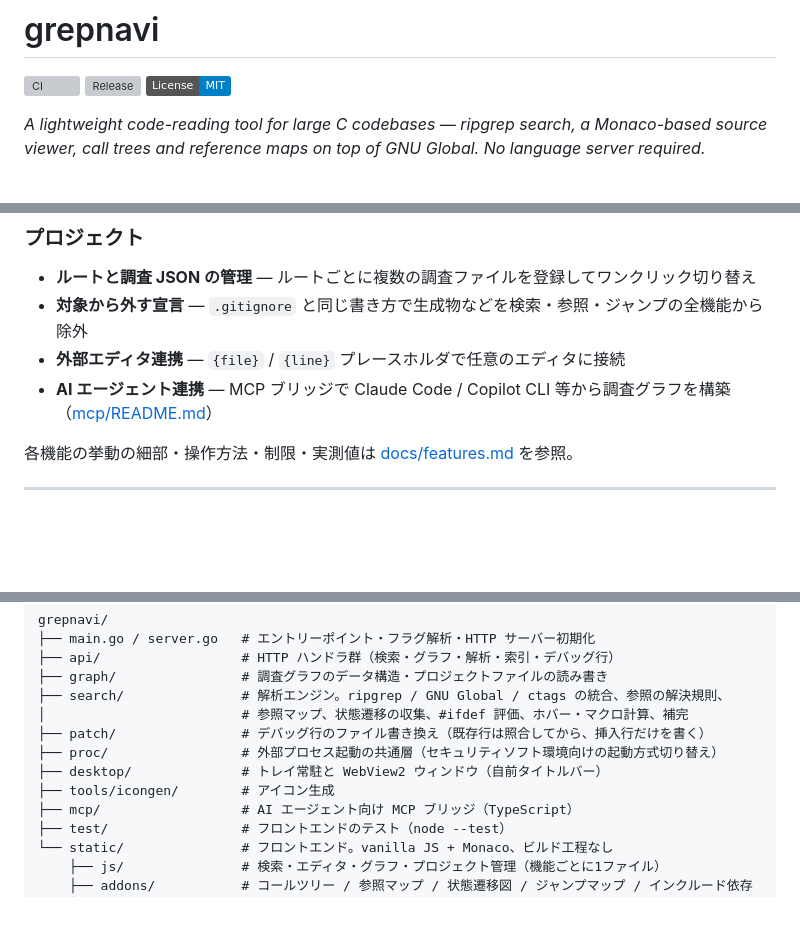
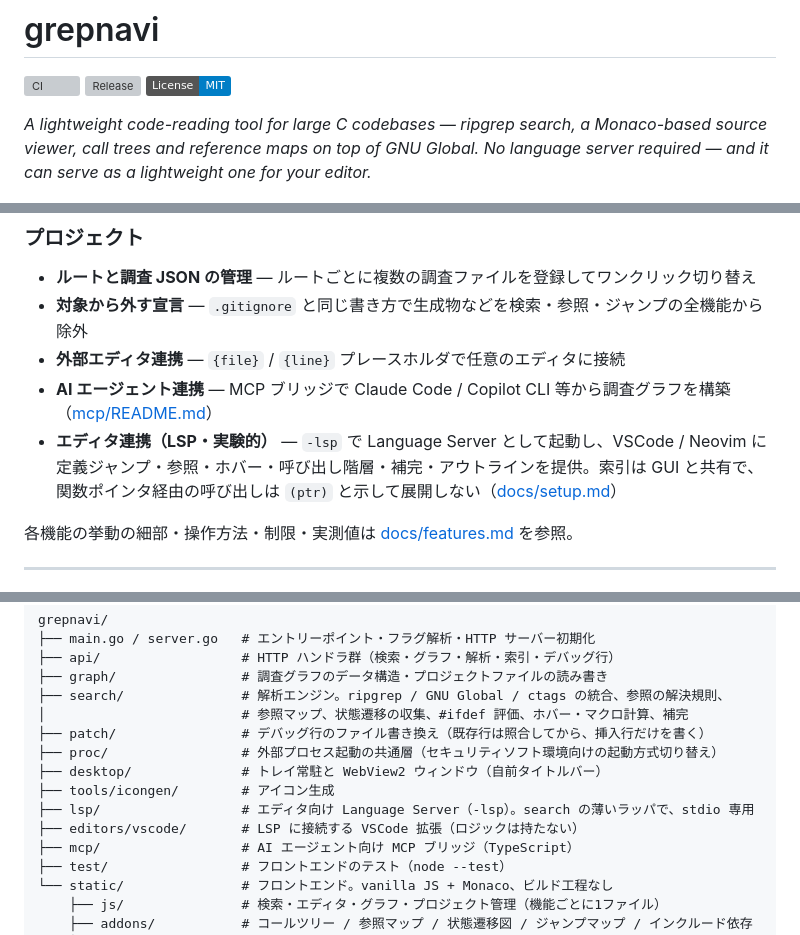
Before and after one commit to Taka-S-dev/grepnavi, a Markdown page: README.md, 3 parts joined by grey strips. Drawn GitHub-style; badges without logos; blank space fills up the shorter version; grey boxes are pictures that could not be loaded.

Commit message:
docs(readme): describe the editor integration
- The feature list and the architecture map mention the -lsp mode and
  the bundled VSCode extension, and the tagline no longer implies the
  tool has nothing to do with language servers

```diff
--- a/README.md
+++ b/README.md
@@ -4,7 +4,7 @@
 [![Release](https://img.shields.io/github/v/release/Taka-S-dev/grepnavi)](https://github.com/Taka-S-dev/grepnavi/releases/latest)
 [![License: MIT](https://img.shields.io/badge/License-MIT-blue.svg)](LICENSE)
 
-*A lightweight code-reading tool for large C codebases — ripgrep search, a Monaco-based source viewer, call trees and reference maps on top of GNU Global. No language server required.*
+*A lightweight code-reading tool for large C codebases — ripgrep search, a Monaco-based source viewer, call trees and reference maps on top of GNU Global. No language server required — and it can serve as a lightweight one for your editor.*
 
 ![grepnavi のメイン画面 — 検索・コメント付き調査ツリー・エディタの3ペイン](docs/images/main.png)
 
@@ -58,6 +58,7 @@ clangd のような言語サーバを使える環境なら、精度はそちら
 - **対象から外す宣言** — `.gitignore` と同じ書き方で生成物などを検索・参照・ジャンプの全機能から除外
 - **外部エディタ連携** — `{file}` / `{line}` プレースホルダで任意のエディタに接続
 - **AI エージェント連携** — MCP ブリッジで Claude Code / Copilot CLI 等から調査グラフを構築（[mcp/README.md](mcp/README.md)）
+- **エディタ連携（LSP・実験的）** — `-lsp` で Language Server として起動し、VSCode / Neovim に定義ジャンプ・参照・ホバー・呼び出し階層・補完・アウトラインを提供。索引は GUI と共有で、関数ポインタ経由の呼び出しは `(ptr)` と示して展開しない（[docs/setup.md](docs/setup.md)）
 
 各機能の挙動の細部・操作方法・制限・実測値は [docs/features.md](docs/features.md) を参照。
 
@@ -191,6 +192,8 @@ grepnavi/
 ├── proc/                 # 外部プロセス起動の共通層（セキュリティソフト環境向けの起動方式切り替え）
 ├── desktop/              # トレイ常駐と WebView2 ウィンドウ（自前タイトルバー）
 ├── tools/icongen/        # アイコン生成
+├── lsp/                  # エディタ向け Language Server（-lsp）。search の薄いラッパで、stdio 専用
+├── editors/vscode/       # LSP に接続する VSCode 拡張（ロジックは持たない）
 ├── mcp/                  # AI エージェント向け MCP ブリッジ（TypeScript）
 ├── test/                 # フロントエンドのテスト（node --test）
 └── static/               # フロントエンド。vanilla JS + Monaco、ビルド工程なし
```
